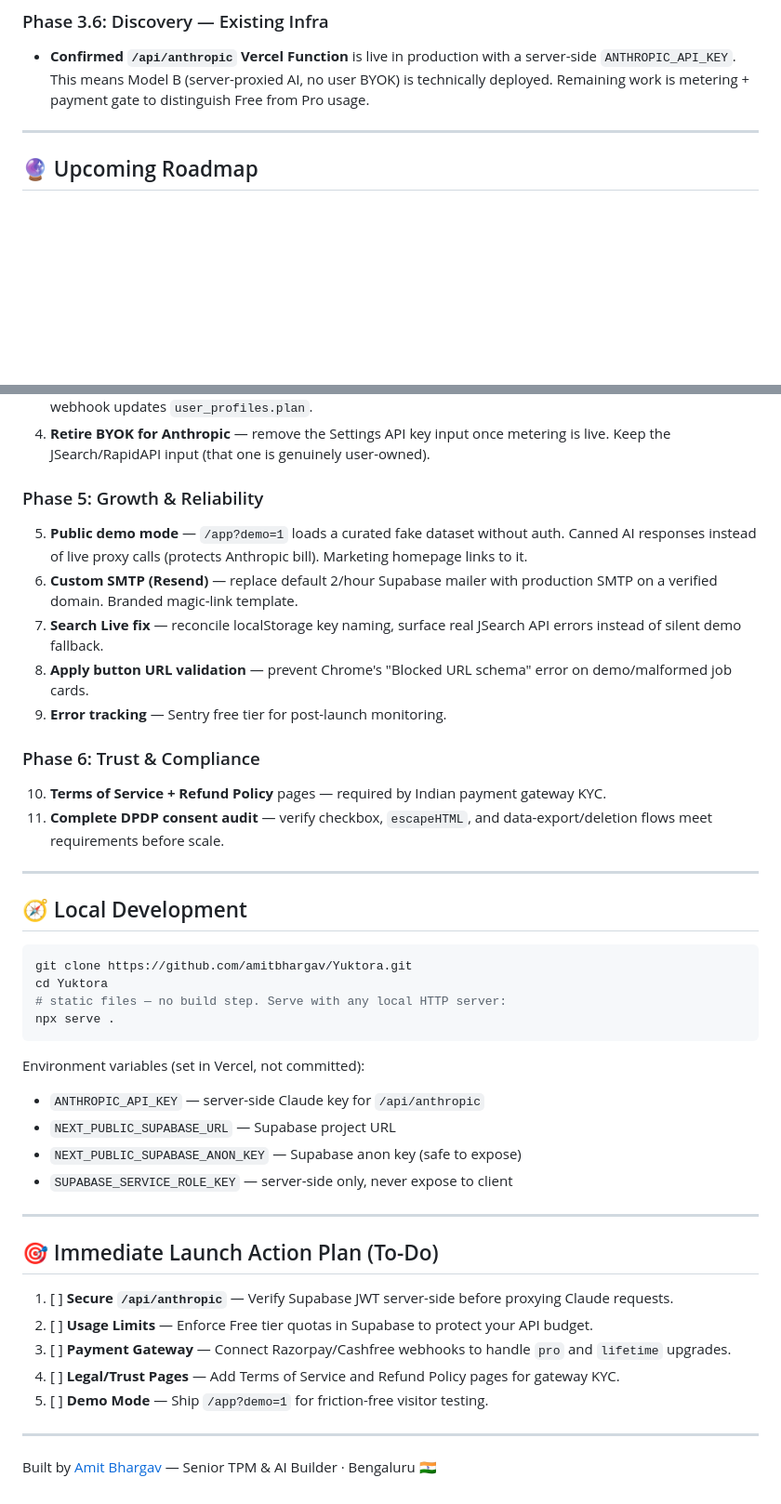
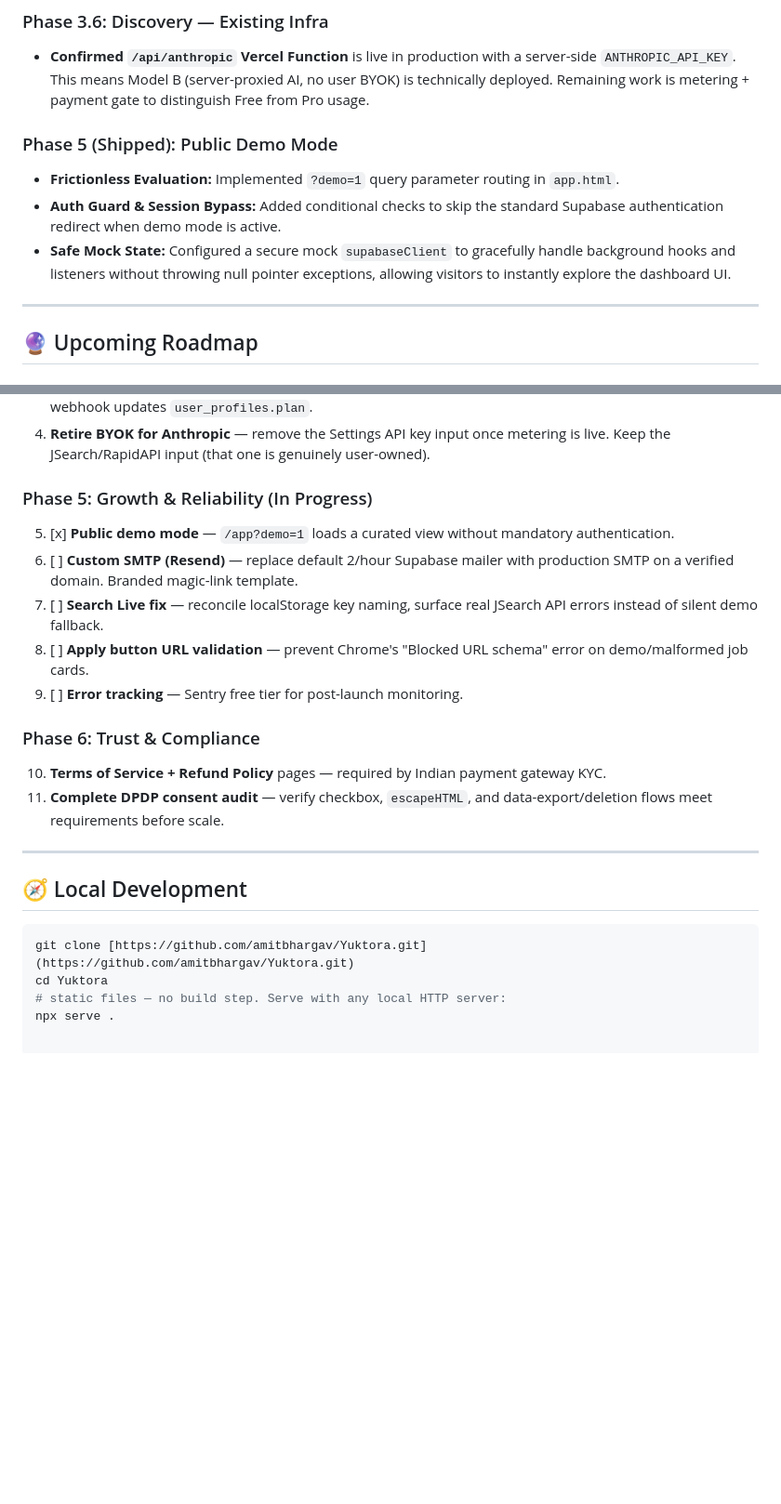
Before and after one commit to amitbhargav/Yuktora, a Markdown page: README.md, 2 parts joined by grey strips. Shown at 93% size. Rendered like a GitHub page; blank space fills up the shorter version.

Commit message:
updated teh readme file

````diff
--- a/README.md
+++ b/README.md
@@ -41,6 +41,11 @@ Live: https://yuktora.vercel.app
 ### Phase 3.6: Discovery — Existing Infra
 * **Confirmed `/api/anthropic` Vercel Function** is live in production with a server-side `ANTHROPIC_API_KEY`. This means Model B (server-proxied AI, no user BYOK) is technically deployed. Remaining work is metering + payment gate to distinguish Free from Pro usage.
 
+### Phase 5 (Shipped): Public Demo Mode
+* **Frictionless Evaluation:** Implemented `?demo=1` query parameter routing in `app.html`.
+* **Auth Guard & Session Bypass:** Added conditional checks to skip the standard Supabase authentication redirect when demo mode is active.
+* **Safe Mock State:** Configured a secure mock `supabaseClient` to gracefully handle background hooks and listeners without throwing null pointer exceptions, allowing visitors to instantly explore the dashboard UI.
+
 ---
 
 ## 🔮 Upcoming Roadmap
@@ -51,12 +56,12 @@ Live: https://yuktora.vercel.app
 3. **Cashfree/Razorpay checkout** — wire Pro (₹499/mo) and Lifetime (₹6,999) buttons to actual payment flow; webhook updates `user_profiles.plan`.
 4. **Retire BYOK for Anthropic** — remove the Settings API key input once metering is live. Keep the JSearch/RapidAPI input (that one is genuinely user-owned).
 
-### Phase 5: Growth & Reliability
-5. **Public demo mode** — `/app?demo=1` loads a curated fake dataset without auth. Canned AI responses instead of live proxy calls (protects Anthropic bill). Marketing homepage links to it.
-6. **Custom SMTP (Resend)** — replace default 2/hour Supabase mailer with production SMTP on a verified domain. Branded magic-link template.
-7. **Search Live fix** — reconcile localStorage key naming, surface real JSearch API errors instead of silent demo fallback.
-8. **Apply button URL validation** — prevent Chrome's "Blocked URL schema" error on demo/malformed job cards.
-9. **Error tracking** — Sentry free tier for post-launch monitoring.
+### Phase 5: Growth & Reliability (In Progress)
+5. [x] **Public demo mode** — `/app?demo=1` loads a curated view without mandatory authentication.
+6. [ ] **Custom SMTP (Resend)** — replace default 2/hour Supabase mailer with production SMTP on a verified domain. Branded magic-link template.
+7. [ ] **Search Live fix** — reconcile localStorage key naming, surface real JSearch API errors instead of silent demo fallback.
+8. [ ] **Apply button URL validation** — prevent Chrome's "Blocked URL schema" error on demo/malformed job cards.
+9. [ ] **Error tracking** — Sentry free tier for post-launch monitoring.
 
 ### Phase 6: Trust & Compliance
 10. **Terms of Service + Refund Policy** pages — required by Indian payment gateway KYC.
@@ -67,28 +72,7 @@ Live: https://yuktora.vercel.app
 ## 🧭 Local Development
 
 ```bash
-git clone https://github.com/amitbhargav/Yuktora.git
+git clone [https://github.com/amitbhargav/Yuktora.git](https://github.com/amitbhargav/Yuktora.git)
 cd Yuktora
 # static files — no build step. Serve with any local HTTP server:
 npx serve .
-```
-
-Environment variables (set in Vercel, not committed):
-* `ANTHROPIC_API_KEY` — server-side Claude key for `/api/anthropic`
-* `NEXT_PUBLIC_SUPABASE_URL` — Supabase project URL
-* `NEXT_PUBLIC_SUPABASE_ANON_KEY` — Supabase anon key (safe to expose)
-* `SUPABASE_SERVICE_ROLE_KEY` — server-side only, never expose to client
-
----
-
-## 🎯 Immediate Launch Action Plan (To-Do)
-
-1. [ ] **Secure `/api/anthropic`** — Verify Supabase JWT server-side before proxying Claude requests.
-2. [ ] **Usage Limits** — Enforce Free tier quotas in Supabase to protect your API budget.
-3. [ ] **Payment Gateway** — Connect Razorpay/Cashfree webhooks to handle `pro` and `lifetime` upgrades.
-4. [ ] **Legal/Trust Pages** — Add Terms of Service and Refund Policy pages for gateway KYC.
-5. [ ] **Demo Mode** — Ship `/app?demo=1` for friction-free visitor testing.
-
----
-
-Built by [Amit Bhargav](https://linkedin.com/in/amitbhargav) — Senior TPM & AI Builder · Bengaluru 🇮🇳
````
